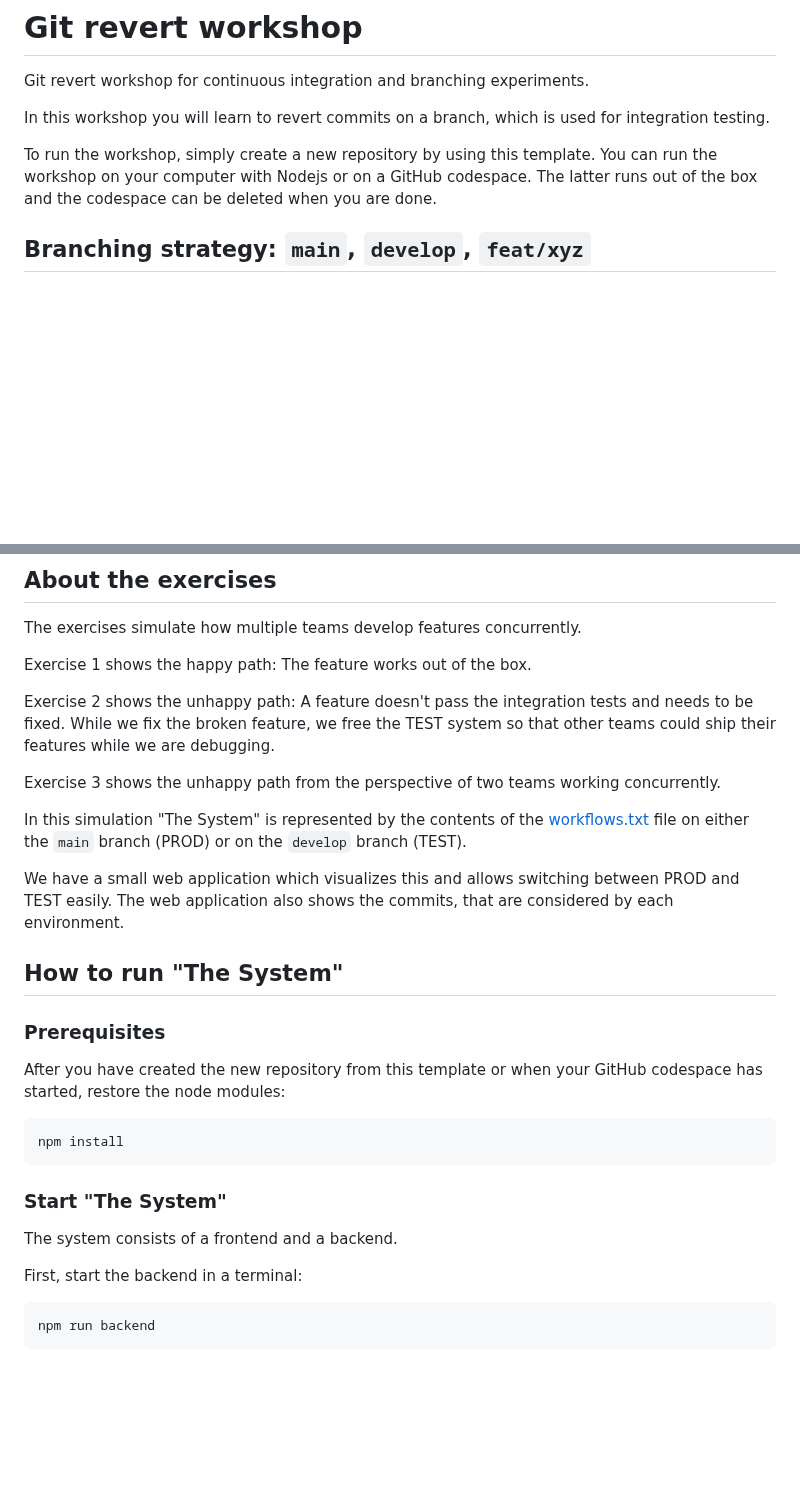
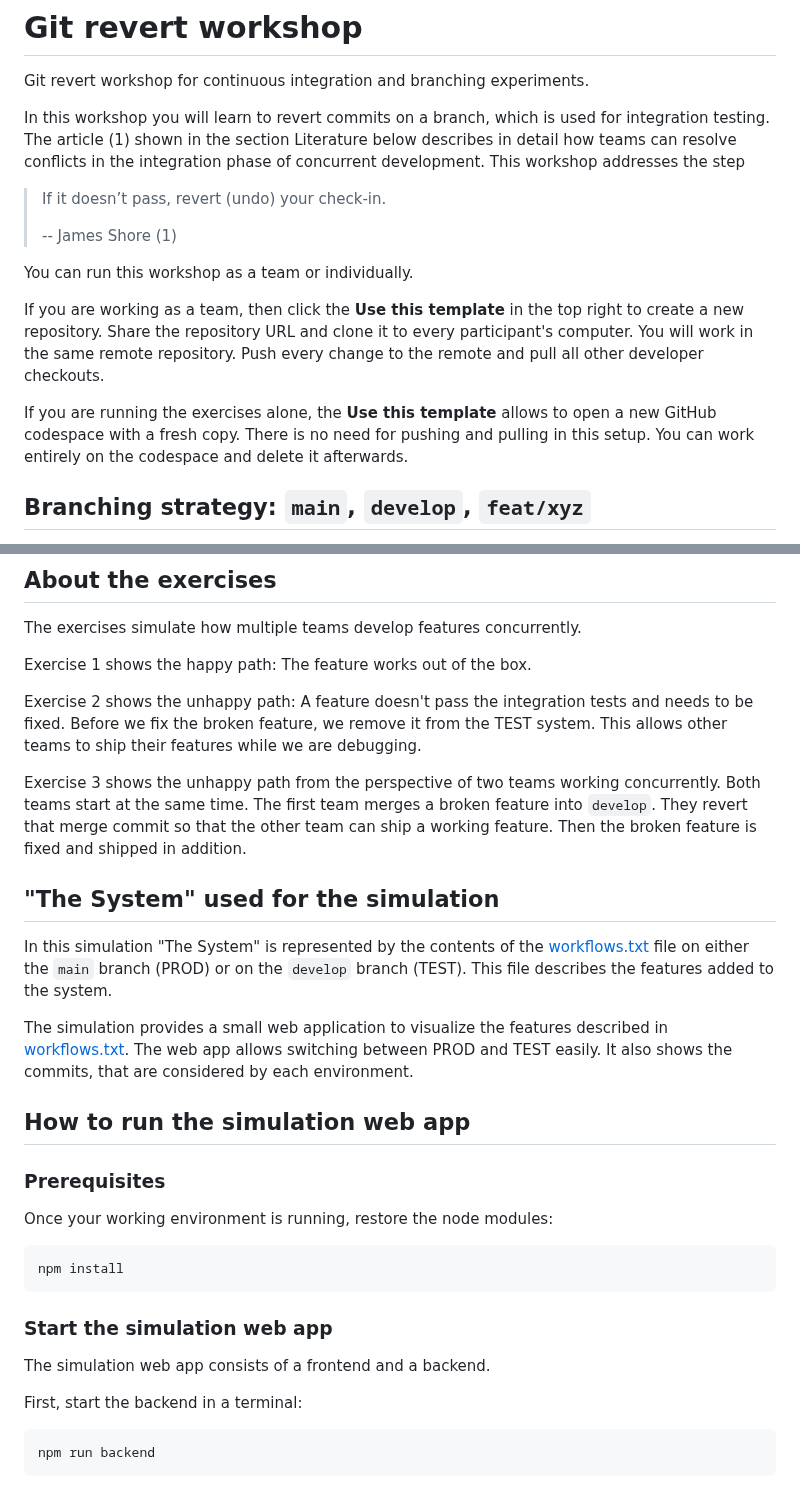
Before and after one commit to wonderbird/git-revert-workshop, a Markdown page: README.md, 2 parts joined by grey strips. Drawn GitHub-style; blank space fills up the shorter version.

````diff
--- a/README.md
+++ b/README.md
@@ -3,12 +3,25 @@
 Git revert workshop for continuous integration and branching experiments.
 
 In this workshop you will learn to revert commits on a branch, which is
-used for integration testing.
+used for integration testing. The article (1) shown in the section Literature
+below describes in detail how teams can resolve conflicts in the integration
+phase of concurrent development. This workshop addresses the step
 
-To run the workshop, simply create a new repository by using this template.
-You can run the workshop on your computer with Nodejs or on a GitHub
-codespace. The latter runs out of the box and the codespace can be deleted
-when you are done.
+> If it doesn’t pass, revert (undo) your check-in.
+>
+> -- James Shore (1)
+
+You can run this workshop as a team or individually.
+
+If you are working as a team, then click the **Use this template** in the top
+right to create a new repository. Share the repository URL and clone it to
+every participant's computer. You will work in the same remote repository.
+Push every change to the remote and pull all other developer checkouts.
+
+If you are running the exercises alone, the **Use this template** allows to
+open a new GitHub codespace with a fresh copy. There is no need for pushing
+and pulling in this setup. You can work entirely on the codespace and delete
+it afterwards.
 
 ## Branching strategy: `main`, `develop`, `feat/xyz`
 
@@ -38,34 +51,41 @@ The exercises simulate how multiple teams develop features concurrently.
 Exercise 1 shows the happy path: The feature works out of the box.
 
 Exercise 2 shows the unhappy path: A feature doesn't pass the integration tests
-and needs to be fixed. While we fix the broken feature, we free the TEST
-system so that other teams could ship their features while we are debugging.
+and needs to be fixed. Before we fix the broken feature, we remove it from
+the TEST system. This allows other teams to ship their features while we are
+debugging.
 
 Exercise 3 shows the unhappy path from the perspective of two teams working
-concurrently.
+concurrently. Both teams start at the same time. The first team merges a broken
+feature into `develop`. They revert that merge commit so that the other team
+can ship a working feature. Then the broken feature is fixed and shipped in
+addition.
+
+## "The System" used for the simulation
 
 In this simulation "The System" is represented by the contents of the
 [workflows.txt](./workflows.txt) file on either the `main` branch (PROD) or
-on the `develop` branch (TEST).
+on the `develop` branch (TEST). This file describes the features added to
+the system.
 
-We have a small web application which visualizes this and allows switching
-between PROD and TEST easily. The web application also shows the commits,
-that are considered by each environment.
+The simulation provides a small web application to visualize the features
+described in [workflows.txt](./workflows.txt). The web app allows switching
+between PROD and TEST easily. It also shows the commits, that are considered
+by each environment.
 
-## How to run "The System"
+## How to run the simulation web app
 
 ### Prerequisites
 
-After you have created the new repository from this template or when your
-GitHub codespace has started, restore the node modules:
+Once your working environment is running, restore the node modules:
 
 ```shell
 npm install
 ```
 
-### Start "The System"
+### Start the simulation web app
 
-The system consists of a frontend and a backend.
+The simulation web app consists of a frontend and a backend.
 
 First, start the backend in a terminal:
 
````
Also changed, not shown: other parts of README.md (+84 -22 lines).
